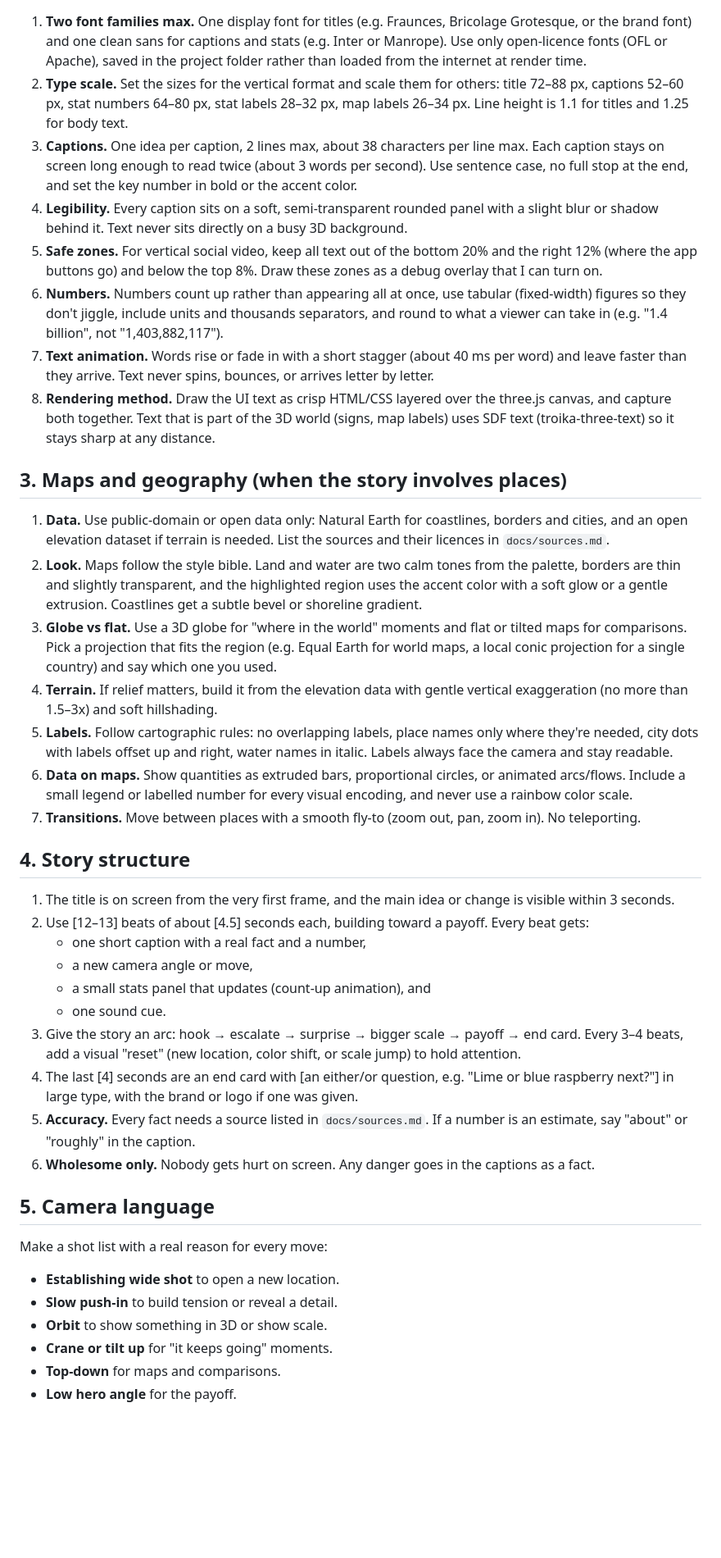
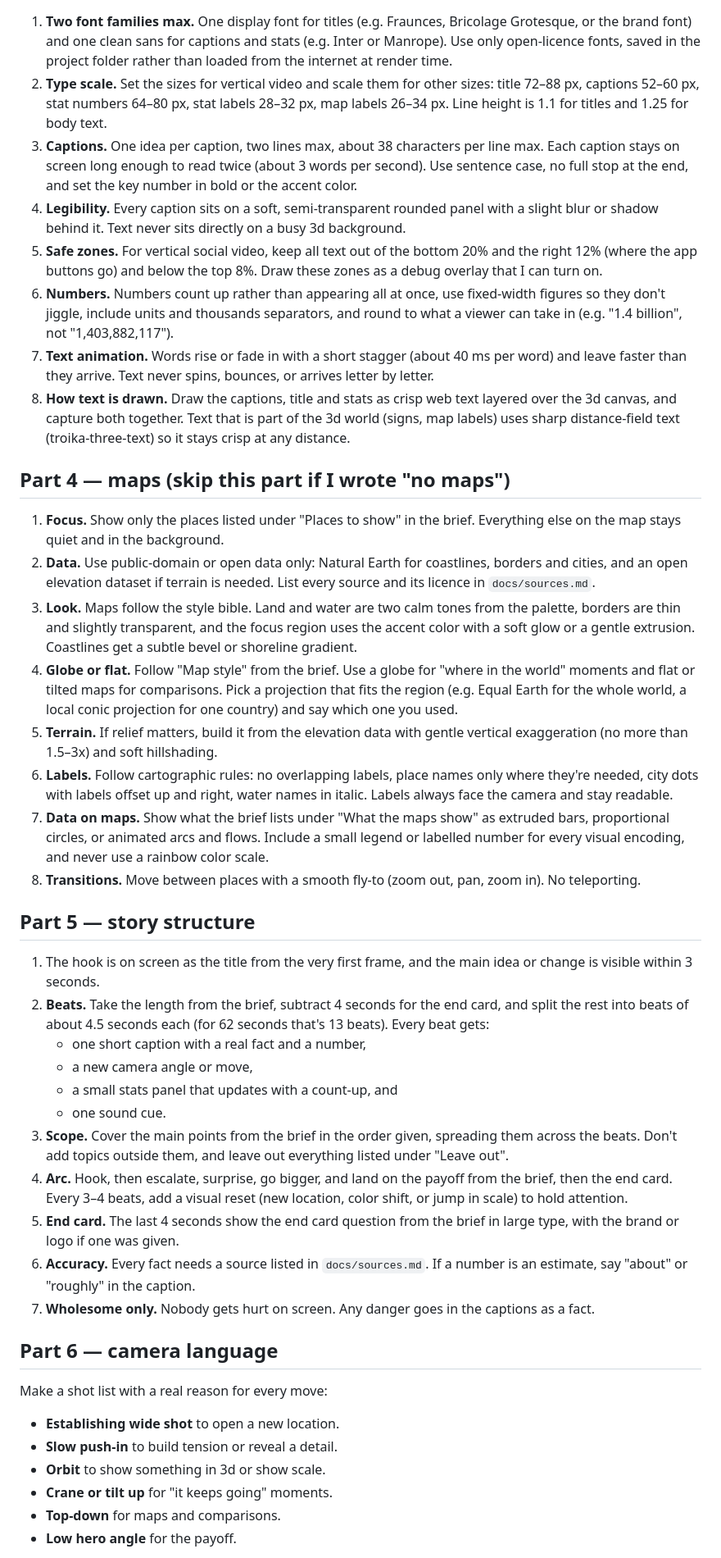
Before and after one commit to royalofficecat/renaissancefinance, a Markdown page: prompts/video-production-prompt.md, the part around one of its changes. Shown at 82% size. Drawn GitHub-style; blank space fills up the shorter version.

Commit message:
Restructure video prompt so only capitalized words are fill-ins
Co-Authored-By: Claude Opus 5.5 <noreply@anthropic.com>
Claude-Session: https://claude.ai/code/session_01TLKBJWEQbJr1bxJZQeXesB

```diff
--- a/prompts/video-production-prompt.md
+++ b/prompts/video-production-prompt.md
@@ -48,87 +86,93 @@ and keep every frame consistent with it.
 
 1. **Two font families max.** One display font for titles (e.g. Fraunces,
    Bricolage Grotesque, or the brand font) and one clean sans for captions and
-   stats (e.g. Inter or Manrope). Use only open-licence fonts (OFL or Apache),
-   saved in the project folder rather than loaded from the internet at render
-   time.
-2. **Type scale.** Set the sizes for the vertical format and scale them for
-   others: title 72–88 px, captions 52–60 px, stat numbers 64–80 px, stat
+   stats (e.g. Inter or Manrope). Use only open-licence fonts, saved in the
+   project folder rather than loaded from the internet at render time.
+2. **Type scale.** Set the sizes for vertical video and scale them for other
+   sizes: title 72–88 px, captions 52–60 px, stat numbers 64–80 px, stat
    labels 28–32 px, map labels 26–34 px. Line height is 1.1 for titles and
    1.25 for body text.
-3. **Captions.** One idea per caption, 2 lines max, about 38 characters per
+3. **Captions.** One idea per caption, two lines max, about 38 characters per
    line max. Each caption stays on screen long enough to read twice (about
    3 words per second). Use sentence case, no full stop at the end, and set
    the key number in bold or the accent color.
 4. **Legibility.** Every caption sits on a soft, semi-transparent rounded
    panel with a slight blur or shadow behind it. Text never sits directly on
-   a busy 3D background.
+   a busy 3d background.
 5. **Safe zones.** For vertical social video, keep all text out of the bottom
    20% and the right 12% (where the app buttons go) and below the top 8%.
    Draw these zones as a debug overlay that I can turn on.
 6. **Numbers.** Numbers count up rather than appearing all at once, use
-   tabular (fixed-width) figures so they don't jiggle, include units and
-   thousands separators, and round to what a viewer can take in (e.g.
-   "1.4 billion", not "1,403,882,117").
+   fixed-width figures so they don't jiggle, include units and thousands
+   separators, and round to what a viewer can take in (e.g. "1.4 billion",
+   not "1,403,882,117").
 7. **Text animation.** Words rise or fade in with a short stagger (about
    40 ms per word) and leave faster than they arrive. Text never spins,
    bounces, or arrives letter by letter.
-8. **Rendering method.** Draw the UI text as crisp HTML/CSS layered over the
-   three.js canvas, and capture both together. Text that is part of the 3D
-   world (signs, map labels) uses SDF text (troika-three-text) so it stays
-   sharp at any distance.
+8. **How text is drawn.** Draw the captions, title and stats as crisp web
+   text layered over the 3d canvas, and capture both together. Text that is
+   part of the 3d world (signs, map labels) uses sharp distance-field text
+   (troika-three-text) so it stays crisp at any distance.
 
-## 3. Maps and geography (when the story involves places)
+## Part 4 — maps (skip this part if I wrote "no maps")
 
-1. **Data.** Use public-domain or open data only: Natural Earth for
+1. **Focus.** Show only the places listed under "Places to show" in the
+   brief. Everything else on the map stays quiet and in the background.
+2. **Data.** Use public-domain or open data only: Natural Earth for
    coastlines, borders and cities, and an open elevation dataset if terrain is
-   needed. List the sources and their licences in `docs/sources.md`.
-2. **Look.** Maps follow the style bible. Land and water are two calm tones
+   needed. List every source and its licence in `docs/sources.md`.
+3. **Look.** Maps follow the style bible. Land and water are two calm tones
    from the palette, borders are thin and slightly transparent, and the
-   highlighted region uses the accent color with a soft glow or a gentle
+   focus region uses the accent color with a soft glow or a gentle
    extrusion. Coastlines get a subtle bevel or shoreline gradient.
-3. **Globe vs flat.** Use a 3D globe for "where in the world" moments and
-   flat or tilted maps for comparisons. Pick a projection that fits the
-   region (e.g. Equal Earth for world maps, a local conic projection for a
-   single country) and say which one you used.
-4. **Terrain.** If relief matters, build it from the elevation data with
+4. **Globe or flat.** Follow "Map style" from the brief. Use a globe for
+   "where in the world" moments and flat or tilted maps for comparisons.
+   Pick a projection that fits the region (e.g. Equal Earth for the whole
+   world, a local conic projection for one country) and say which one you
+   used.
+5. **Terrain.** If relief matters, build it from the elevation data with
    gentle vertical exaggeration (no more than 1.5–3x) and soft hillshading.
-5. **Labels.** Follow cartographic rules: no overlapping labels, place names
+6. **Labels.** Follow cartographic rules: no overlapping labels, place names
    only where they're needed, city dots with labels offset up and right,
    water names in italic. Labels always face the camera and stay readable.
-6. **Data on maps.** Show quantities as extruded bars, proportional circles,
-   or animated arcs/flows. Include a small legend or labelled number for every
-   visual encoding, and never use a rainbow color scale.
-7. **Transitions.** Move between places with a smooth fly-to (zoom out, pan,
+7. **Data on maps.** Show what the brief lists under "What the maps show"
+   as extruded bars, proportional circles, or animated arcs and flows.
+   Include a small legend or labelled number for every visual encoding, and
+   never use a rainbow color scale.
+8. **Transitions.** Move between places with a smooth fly-to (zoom out, pan,
    zoom in). No teleporting.
 
-## 4. Story structure
+## Part 5 — story structure
 
-1. The title is on screen from the very first frame, and the main idea or
-   change is visible within 3 seconds.
-2. Use [12–13] beats of about [4.5] seconds each, building toward a payoff.
-   Every beat gets:
+1. The hook is on screen as the title from the very first frame, and the
+   main idea or change is visible within 3 seconds.
+2. **Beats.** Take the length from the brief, subtract 4 seconds for the end
+   card, and split the rest into beats of about 4.5 seconds each (for 62
+   seconds that's 13 beats). Every beat gets:
    - one short caption with a real fact and a number,
    - a new camera angle or move,
-   - a small stats panel that updates (count-up animation), and
+   - a small stats panel that updates with a count-up, and
    - one sound cue.
-3. Give the story an arc: hook → escalate → surprise → bigger scale →
-   payoff → end card. Every 3–4 beats, add a visual "reset" (new location,
-   color shift, or scale jump) to hold attention.
-4. The last [4] seconds are an end card with [an either/or question, e.g.
-   "Lime or blue raspberry next?"] in large type, with the brand or logo if
-   one was given.
-5. **Accuracy.** Every fact needs a source listed in `docs/sources.md`. If a
+3. **Scope.** Cover the main points from the brief in the order given,
+   spreading them across the beats. Don't add topics outside them, and
+   leave out everything listed under "Leave out".
+4. **Arc.** Hook, then escalate, surprise, go bigger, and land on the payoff
+   from the brief, then the end card. Every 3–4 beats, add a visual reset
+   (new location, color shift, or jump in scale) to hold attention.
+5. **End card.** The last 4 seconds show the end card question from the
+   brief in large type, with the brand or logo if one was given.
+6. **Accuracy.** Every fact needs a source listed in `docs/sources.md`. If a
    number is an estimate, say "about" or "roughly" in the caption.
-6. **Wholesome only.** Nobody gets hurt on screen. Any danger goes in the
+7. **Wholesome only.** Nobody gets hurt on screen. Any danger goes in the
    captions as a fact.
 
-## 5. Camera language
+## Part 6 — camera language
 
 Make a shot list with a real reason for every move:
 
 - **Establishing wide shot** to open a new location.
 - **Slow push-in** to build tension or reveal a detail.
-- **Orbit** to show something in 3D or show scale.
+- **Orbit** to show something in 3d or show scale.
 - **Crane or tilt up** for "it keeps going" moments.
 - **Top-down** for maps and comparisons.
 - **Low hero angle** for the payoff.
```
Also changed, not shown: other parts of prompts/video-production-prompt.md (+112 -72 lines).
